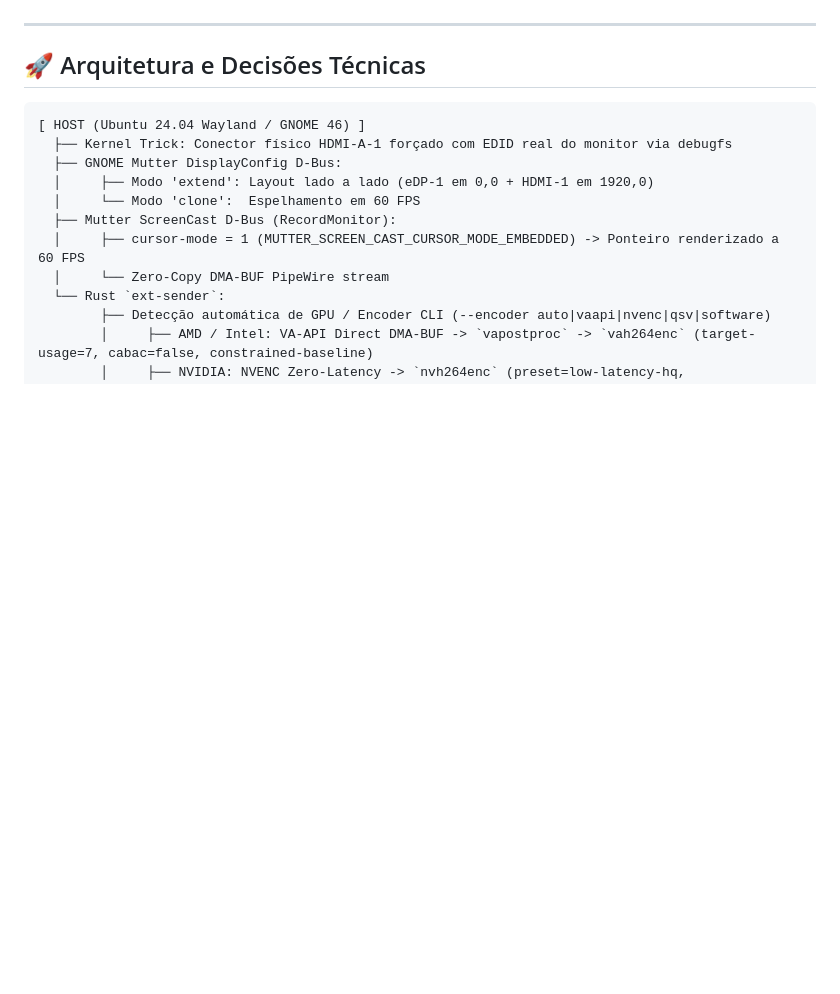
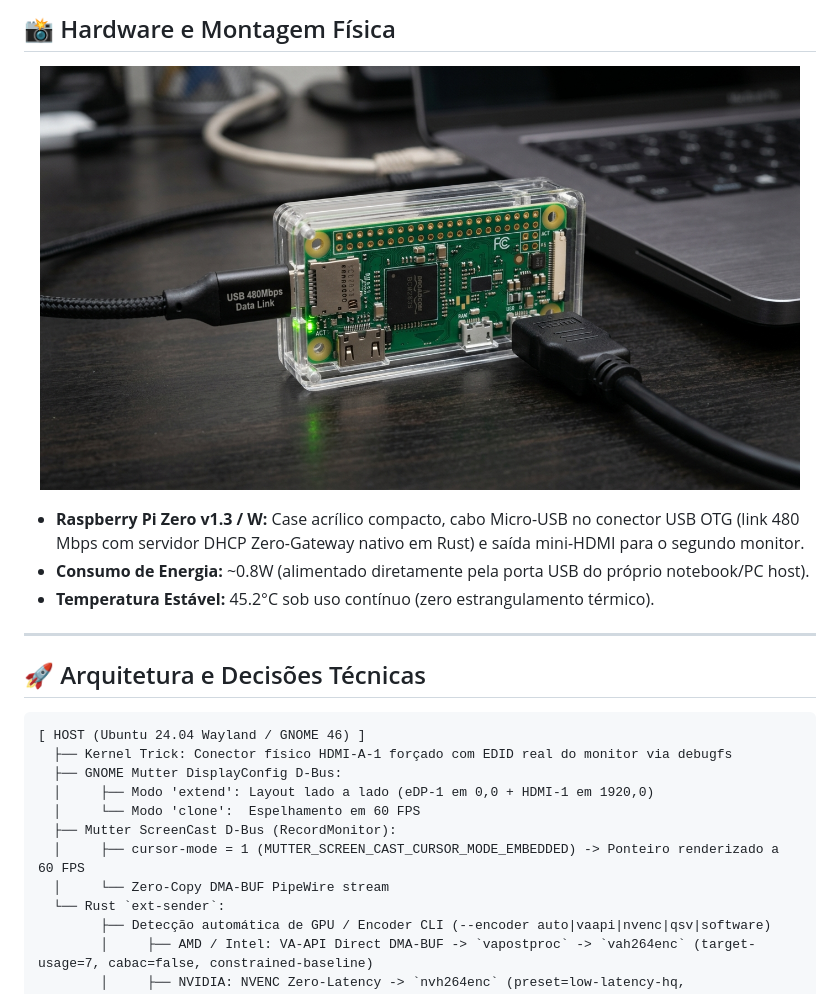
Before and after one commit to programandosolucoes/ext-monitor, a Markdown page: README.md, the part around one of its changes. Rendered like a GitHub page; pictures changed too: docs/assets/hardware-macro.jpg (added); blank space fills up the shorter version.

Commit message:
feat(assets): add photorealistic setup gallery, animated demo GIF, and release appliance image

```diff
--- a/README.md
+++ b/README.md
@@ -4,3 +17,12 @@ Motor de alta performance em **Rust** para transformar um **Raspberry Pi Zero W*
+## 📸 Hardware e Montagem Física
+
+<p align="center">
+  <img src="docs/assets/hardware-macro.jpg" alt="Raspberry Pi Zero BCM2835 com Link USB 480Mbps e HDMI" width="760" />
+</p>
+
+* **Raspberry Pi Zero v1.3 / W:** Case acrílico compacto, cabo Micro-USB no conector USB OTG (link 480 Mbps com servidor DHCP Zero-Gateway nativo em Rust) e saída mini-HDMI para o segundo monitor.
+* **Consumo de Energia:** ~0.8W (alimentado diretamente pela porta USB do próprio notebook/PC host).
+* **Temperatura Estável:** 45.2°C sob uso contínuo (zero estrangulamento térmico).
 
 ---
 
```
Also changed, not shown: other parts of README.md (+14 -1 lines), docs/technical-compendium-and-linkedin-summary.md (+47 -17 lines), release/README.md (added, +41 -0 lines), docs/assets/demo-fast.gif (added), docs/assets/hero-setup.jpg (added), 4 other files.
